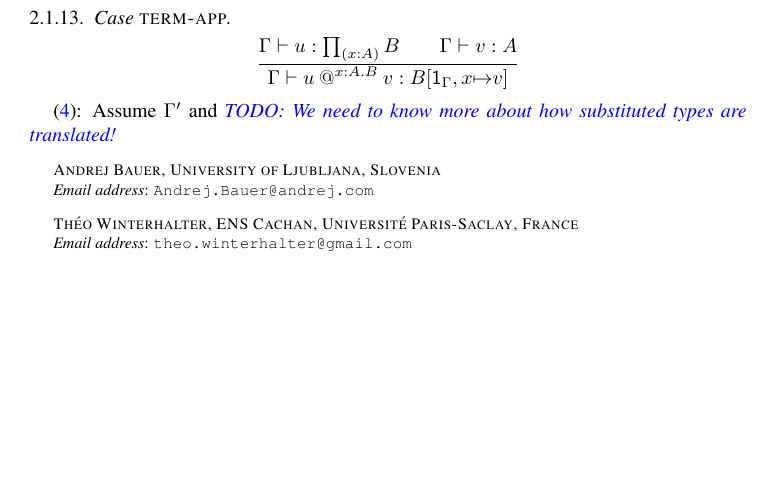
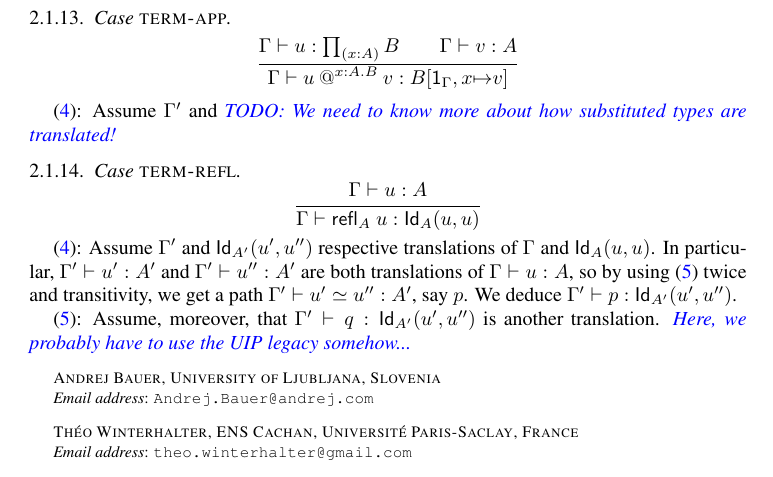
Before and after one commit to TheoWinterhalter/formal-type-theory, a LaTeX paper (main.tex, which reads macros.tex, translation.tex): part of page 9 of 9, cut so that both start at the same text, the shorter picture padded with empty space. Compiled offline with pdfLaTeX.

Commit message:
Term-Refl probably need UIP legacy for (5)

```diff
--- a/macros.tex
+++ b/macros.tex
@@ -14,6 +14,8 @@
 \newcommand{\sbs}{\sigma} % a substitution
 \newcommand{\f}{f} % a morphism
 \newcommand{\g}{g} % another morphism
+\newcommand{\p}{p} % a path
+\newcommand{\q}{q} % anoter path
 
 \newcommand{\rl}[1]{\text{\textsc{#1}}}
 
--- a/translation.tex
+++ b/translation.tex
@@ -456,6 +456,29 @@ Assume $\G'$ and \meta{TODO: We need to know more about how substituted types
 are translated!}
 
 
+\Case{term-refl}
+
+\begin{equation*}
+  \infer
+  {\isterm{\G}{\uu}{\A}}
+  {\isterm{\G}{\refl{\A} \uu}{\Id{\A}{\uu}{\uu}}}
+\end{equation*}
+
+\eqref{lbl:term-ctr}:
+Assume $\G'$ and $\Id{\A'}{\uu'}{\uu''}$ respective translations of $\G$ and
+$\Id{\A}{\uu}{\uu}$.
+In particular, $\isterm{\G'}{\uu'}{\A'}$ and $\isterm{\G'}{\uu''}{\A'}$
+are both translations of $\isterm{\G}{\uu}{\A}$, so by
+using~\eqref{lbl:term-path} twice and transitivity, we get a path
+$\G' \vdash \uu' \simeq \uu'' : \A'$, say $\p$.
+We deduce $\isterm{\G'}{\p}{\Id{\A'}{\uu'}{\uu''}}$.
+
+\eqref{lbl:term-path}:
+Assume, moreover, that $\isterm{\G'}{\q}{\Id{\A'}{\uu'}{\uu''}}$ is another
+translation.
+\meta{Here, we probably have to use the UIP legacy somehow...}
+
+
 %%% Local Variables:
 %%% mode: latex
 %%% TeX-master: "main"
```
